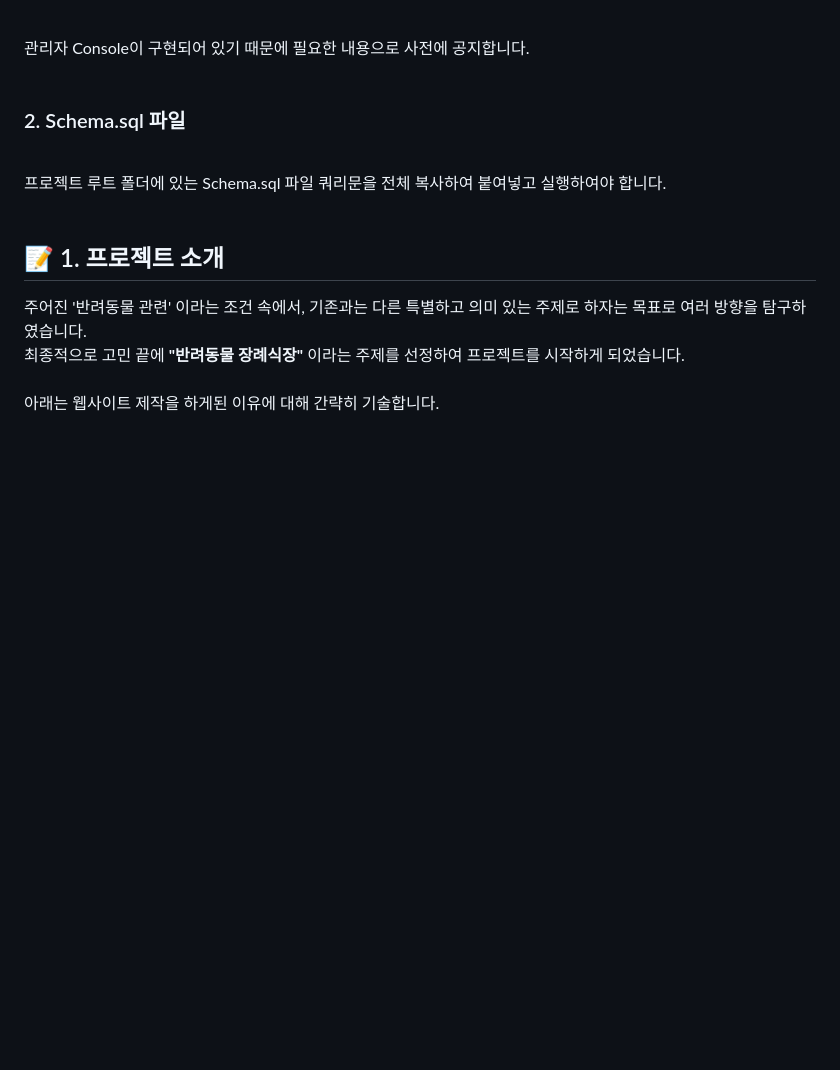
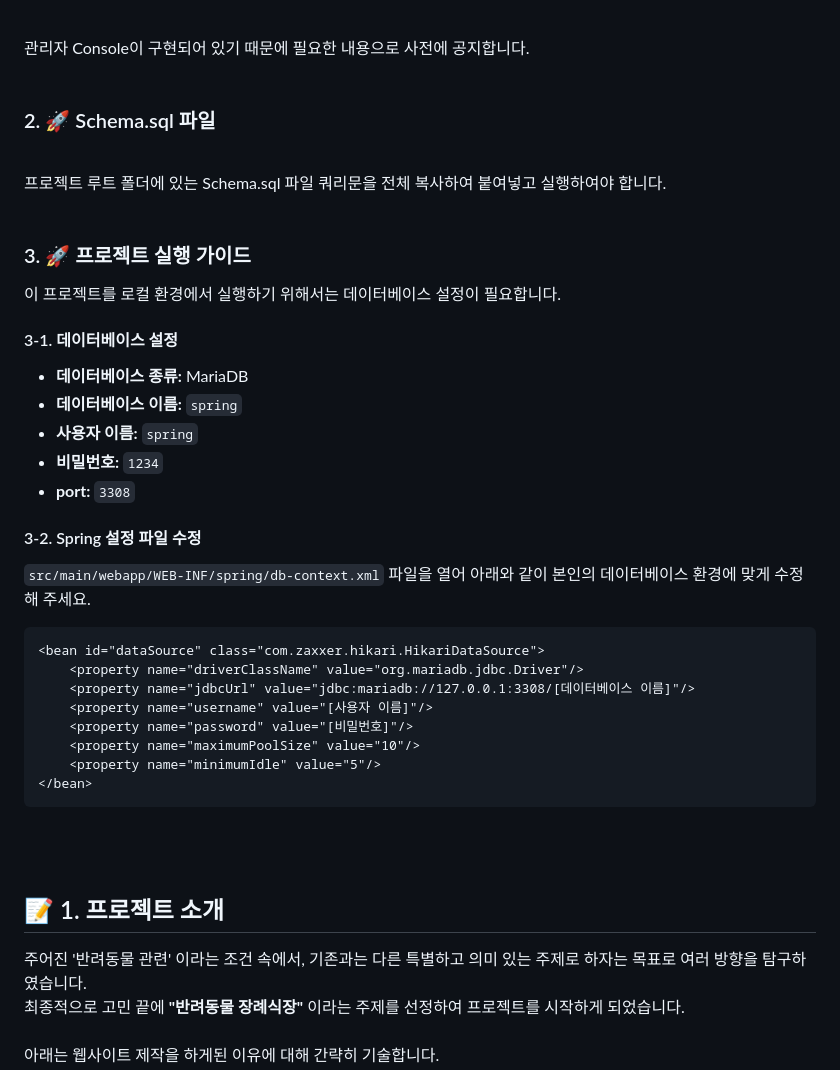
Before and after one commit to willy0126/MJC25_01_SpringMVC, a Markdown page: README.md, the part around one of its changes. Drawn GitHub-style; blank space fills up the shorter version.

````diff
--- a/README.md
+++ b/README.md
@@ -44,9 +44,37 @@ PW: admin000
 관리자 Console이 구현되어 있기 때문에 필요한 내용으로 사전에 공지합니다.
 <br><br>
 
-### 2. Schema.sql 파일
+### 2. 🚀 Schema.sql 파일
 <br>
 프로젝트 루트 폴더에 있는 Schema.sql 파일 쿼리문을 전체 복사하여 붙여넣고 실행하여야 합니다.
+<br><br>
+
+### 3. 🚀 프로젝트 실행 가이드
+
+이 프로젝트를 로컬 환경에서 실행하기 위해서는 데이터베이스 설정이 필요합니다.
+
+#### 3-1. 데이터베이스 설정
+
+-   **데이터베이스 종류:** MariaDB
+-   **데이터베이스 이름:** `spring`
+-   **사용자 이름:** `spring`
+-   **비밀번호:** `1234`
+-   **port:** `3308`
+
+#### 3-2. Spring 설정 파일 수정
+
+`src/main/webapp/WEB-INF/spring/db-context.xml` 파일을 열어 아래와 같이 본인의 데이터베이스 환경에 맞게 수정해 주세요.
+
+```xml
+<bean id="dataSource" class="com.zaxxer.hikari.HikariDataSource">
+    <property name="driverClassName" value="org.mariadb.jdbc.Driver"/>
+    <property name="jdbcUrl" value="jdbc:mariadb://127.0.0.1:3308/[데이터베이스 이름]"/>
+    <property name="username" value="[사용자 이름]"/>
+    <property name="password" value="[비밀번호]"/>
+    <property name="maximumPoolSize" value="10"/>
+    <property name="minimumIdle" value="5"/>
+</bean>
+```
 <br><br>
 
 ## 📝 <span id=1> 1. 프로젝트 소개</span>
````
Also changed, not shown: other parts of README.md (+1 -1 lines).
